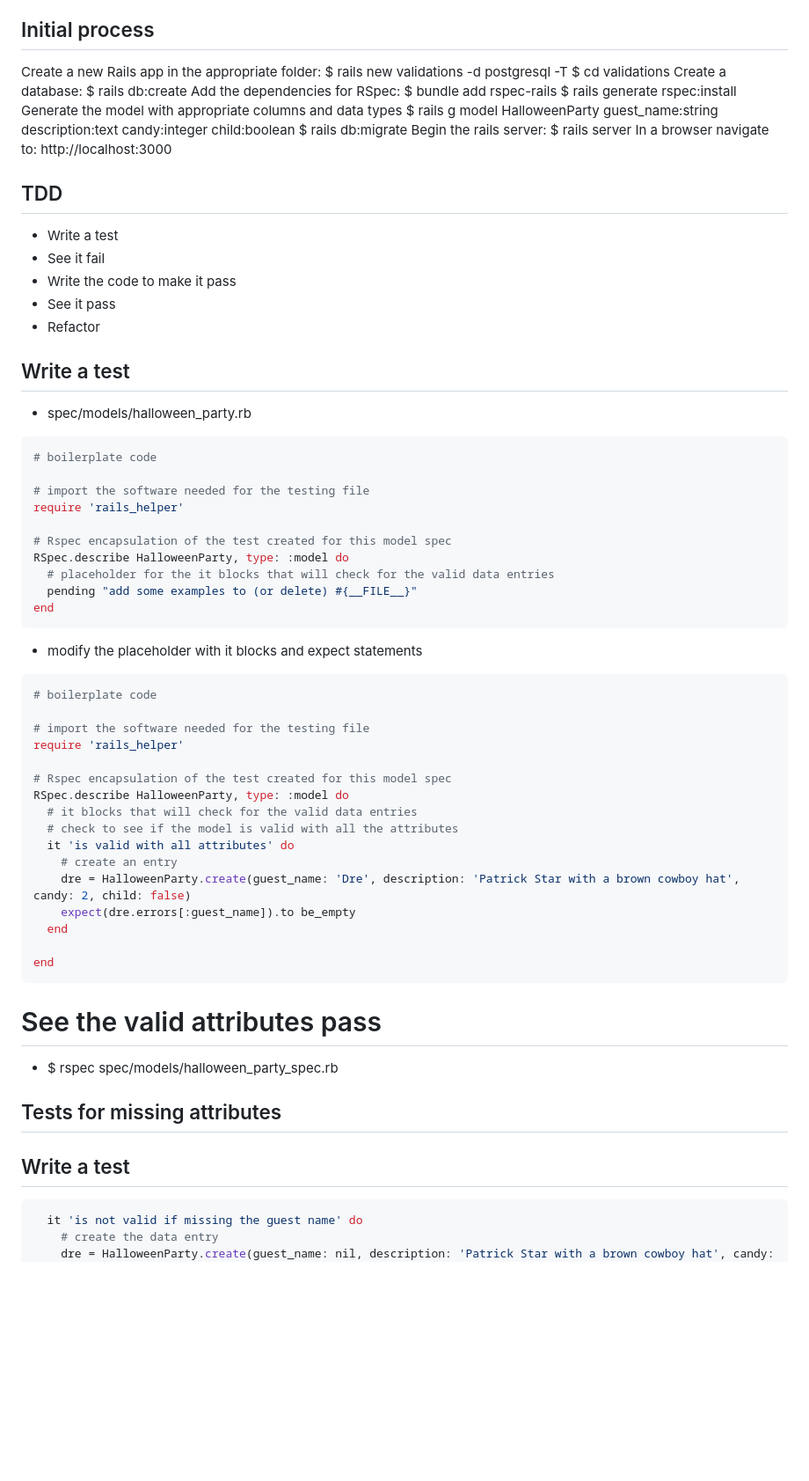
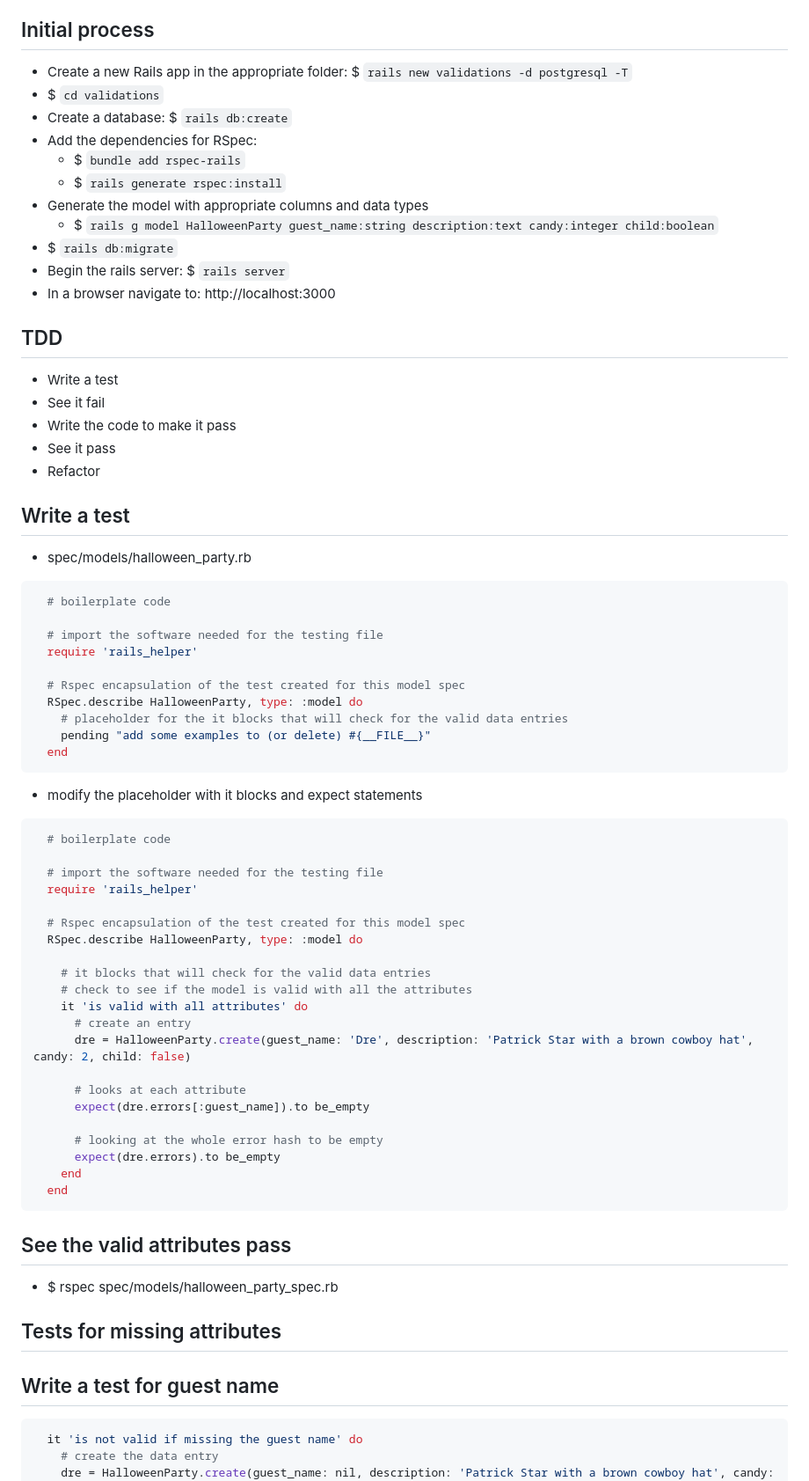
Before and after one commit to learn-academy-2023-foxtrot/foxtrot-lecture-examples, a Markdown page: active-record-validations.md, the part around the change printed below. Shown: that part at 88% size. Drawn GitHub-style; blank space fills up the shorter version.

Commit message:
active record validations lecture notes to include github and local machine processes

````diff
--- a/active-record-validations.md
+++ b/active-record-validations.md
@@ -5,17 +5,17 @@
 - Contest: name of the contest(string), the time it will start(datetime), who is hosting the contest(integer ---> foreign key)
 
 ## Initial process
-Create a new Rails app in the appropriate folder: $ rails new validations -d postgresql -T
-$ cd validations
-Create a database: $ rails db:create
-Add the dependencies for RSpec:
-$ bundle add rspec-rails
-$ rails generate rspec:install
-Generate the model with appropriate columns and data types
-$ rails g model HalloweenParty guest_name:string description:text candy:integer child:boolean
-$ rails db:migrate
-Begin the rails server: $ rails server
-In a browser navigate to: http://localhost:3000
+- Create a new Rails app in the appropriate folder: $ `rails new validations -d postgresql -T`
+- $ `cd validations`
+- Create a database: $ `rails db:create`
+- Add the dependencies for RSpec:
+  - $ `bundle add rspec-rails`
+  - $ `rails generate rspec:install`
+- Generate the model with appropriate columns and data types
+  - $ `rails g model HalloweenParty guest_name:string description:text candy:integer child:boolean`
+- $ `rails db:migrate`
+- Begin the rails server: $ `rails server`
+- In a browser navigate to: http://localhost:3000
 
 ## TDD
 - Write a test
@@ -26,48 +26,51 @@ In a browser navigate to: http://localhost:3000
 
 ## Write a test
 - spec/models/halloween_party.rb
+```rb
+  # boilerplate code
 
-```rb
-# boilerplate code
+  # import the software needed for the testing file
+  require 'rails_helper'
 
-# import the software needed for the testing file
-require 'rails_helper'
-
-# Rspec encapsulation of the test created for this model spec
-RSpec.describe HalloweenParty, type: :model do
-  # placeholder for the it blocks that will check for the valid data entries
-  pending "add some examples to (or delete) #{__FILE__}"
-end
+  # Rspec encapsulation of the test created for this model spec
+  RSpec.describe HalloweenParty, type: :model do
+    # placeholder for the it blocks that will check for the valid data entries
+    pending "add some examples to (or delete) #{__FILE__}"
+  end
 ```
 
 - modify the placeholder with it blocks and expect statements
 
 ```rb
-# boilerplate code
+  # boilerplate code
 
-# import the software needed for the testing file
-require 'rails_helper'
+  # import the software needed for the testing file
+  require 'rails_helper'
 
-# Rspec encapsulation of the test created for this model spec
-RSpec.describe HalloweenParty, type: :model do
-  # it blocks that will check for the valid data entries
-  # check to see if the model is valid with all the attributes
-  it 'is valid with all attributes' do
-    # create an entry
-    dre = HalloweenParty.create(guest_name: 'Dre', description: 'Patrick Star with a brown cowboy hat', candy: 2, child: false)
-    expect(dre.errors[:guest_name]).to be_empty
+  # Rspec encapsulation of the test created for this model spec
+  RSpec.describe HalloweenParty, type: :model do
+
+    # it blocks that will check for the valid data entries
+    # check to see if the model is valid with all the attributes
+    it 'is valid with all attributes' do
+      # create an entry
+      dre = HalloweenParty.create(guest_name: 'Dre', description: 'Patrick Star with a brown cowboy hat', candy: 2, child: false)
+
+      # looks at each attribute
+      expect(dre.errors[:guest_name]).to be_empty
+
+      # looking at the whole error hash to be empty
+      expect(dre.errors).to be_empty
+    end
   end
-
-end
 ```
 
-# See the valid attributes pass
+## See the valid attributes pass
 - $ rspec spec/models/halloween_party_spec.rb
-
 
 ## Tests for missing attributes
 
-## Write a test
+## Write a test for guest name
 ```rb
   it 'is not valid if missing the guest name' do
     # create the data entry
````
Also changed, not shown: other parts of active-record-validations.md (+71 -15 lines).
